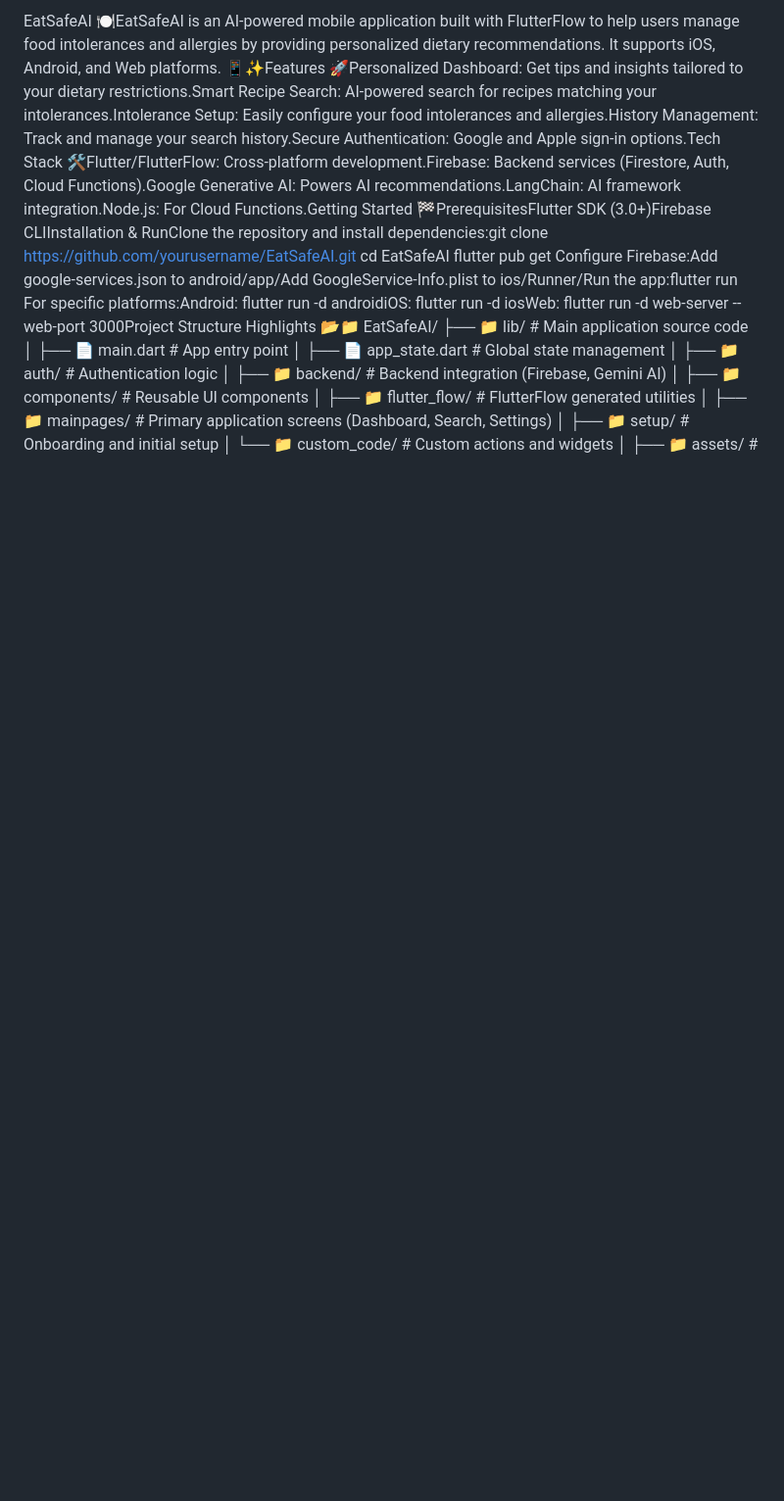
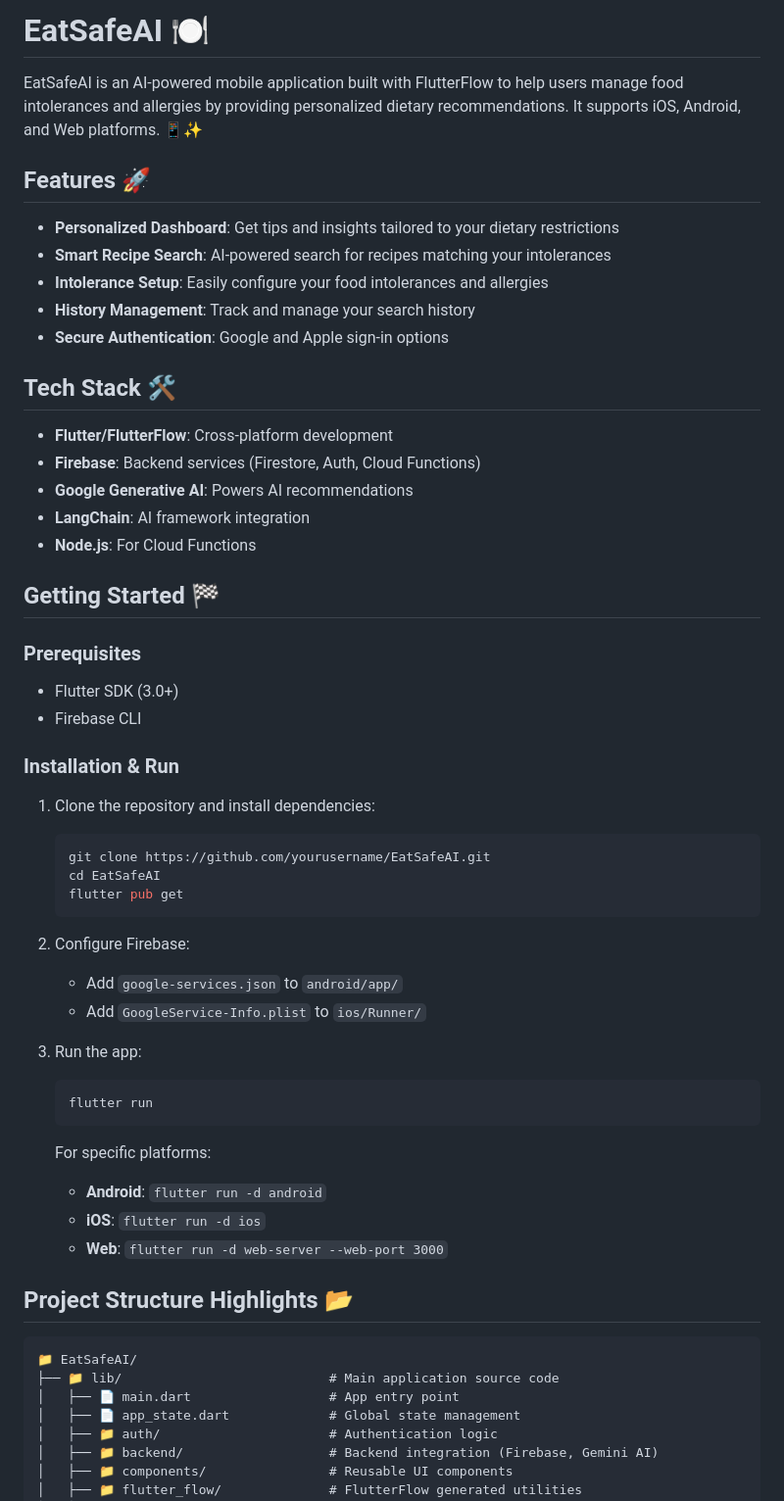
Before and after one commit to M-Enderle/Eat-Safe-AI-App, a Markdown page: README.md, the part around the change printed below. Shown: that part at 98% size. Rendered like a GitHub page; blank space fills up the shorter version.

Commit message:
Revise README.md for improved structure and clarity

````diff
--- a/README.md
+++ b/README.md
@@ -1,8 +1,57 @@
-EatSafeAI 🍽️EatSafeAI is an AI-powered mobile application built with FlutterFlow to help users manage food intolerances and allergies by providing personalized dietary recommendations. It supports iOS, Android, and Web platforms. 📱✨Features 🚀Personalized Dashboard: Get tips and insights tailored to your dietary restrictions.Smart Recipe Search: AI-powered search for recipes matching your intolerances.Intolerance Setup: Easily configure your food intolerances and allergies.History Management: Track and manage your search history.Secure Authentication: Google and Apple sign-in options.Tech Stack 🛠️Flutter/FlutterFlow: Cross-platform development.Firebase: Backend services (Firestore, Auth, Cloud Functions).Google Generative AI: Powers AI recommendations.LangChain: AI framework integration.Node.js: For Cloud Functions.Getting Started 🏁PrerequisitesFlutter SDK (3.0+)Firebase CLIInstallation & RunClone the repository and install dependencies:git clone https://github.com/yourusername/EatSafeAI.git
-cd EatSafeAI
-flutter pub get
-Configure Firebase:Add google-services.json to android/app/Add GoogleService-Info.plist to ios/Runner/Run the app:flutter run
-For specific platforms:Android: flutter run -d androidiOS: flutter run -d iosWeb: flutter run -d web-server --web-port 3000Project Structure Highlights 📂📁 EatSafeAI/
+# EatSafeAI 🍽️
+
+EatSafeAI is an AI-powered mobile application built with FlutterFlow to help users manage food intolerances and allergies by providing personalized dietary recommendations. It supports iOS, Android, and Web platforms. 📱✨
+
+## Features 🚀
+
+- **Personalized Dashboard**: Get tips and insights tailored to your dietary restrictions
+- **Smart Recipe Search**: AI-powered search for recipes matching your intolerances
+- **Intolerance Setup**: Easily configure your food intolerances and allergies
+- **History Management**: Track and manage your search history
+- **Secure Authentication**: Google and Apple sign-in options
+
+## Tech Stack 🛠️
+
+- **Flutter/FlutterFlow**: Cross-platform development
+- **Firebase**: Backend services (Firestore, Auth, Cloud Functions)
+- **Google Generative AI**: Powers AI recommendations
+- **LangChain**: AI framework integration
+- **Node.js**: For Cloud Functions
+
+## Getting Started 🏁
+
+### Prerequisites
+
+- Flutter SDK (3.0+)
+- Firebase CLI
+
+### Installation & Run
+
+1. Clone the repository and install dependencies:
+   ```bash
+   git clone https://github.com/yourusername/EatSafeAI.git
+   cd EatSafeAI
+   flutter pub get
+   ```
+
+2. Configure Firebase:
+   - Add `google-services.json` to `android/app/`
+   - Add `GoogleService-Info.plist` to `ios/Runner/`
+
+3. Run the app:
+   ```bash
+   flutter run
+   ```
+
+   For specific platforms:
+   - **Android**: `flutter run -d android`
+   - **iOS**: `flutter run -d ios`
+   - **Web**: `flutter run -d web-server --web-port 3000`
+
+## Project Structure Highlights 📂
+
+```
+📁 EatSafeAI/
 ├── 📁 lib/                           # Main application source code
 │   ├── 📄 main.dart                  # App entry point
 │   ├── 📄 app_state.dart             # Global state management
````
Also changed, not shown: other parts of README.md (+34 -1 lines).
